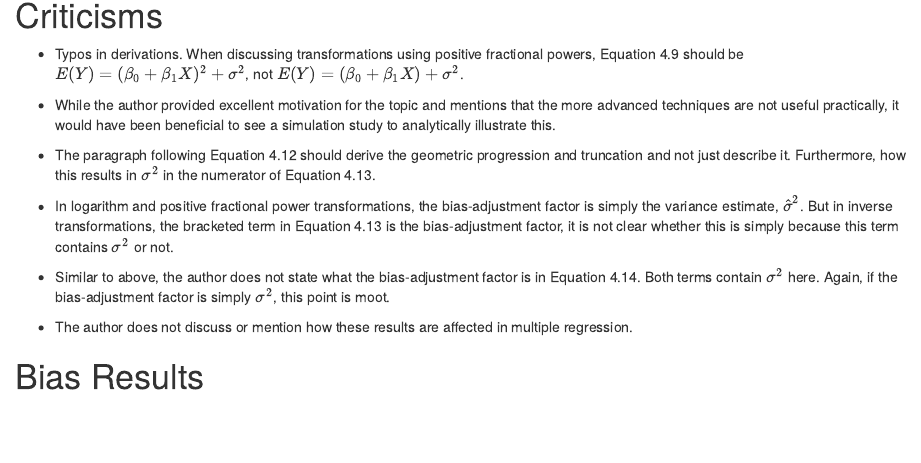
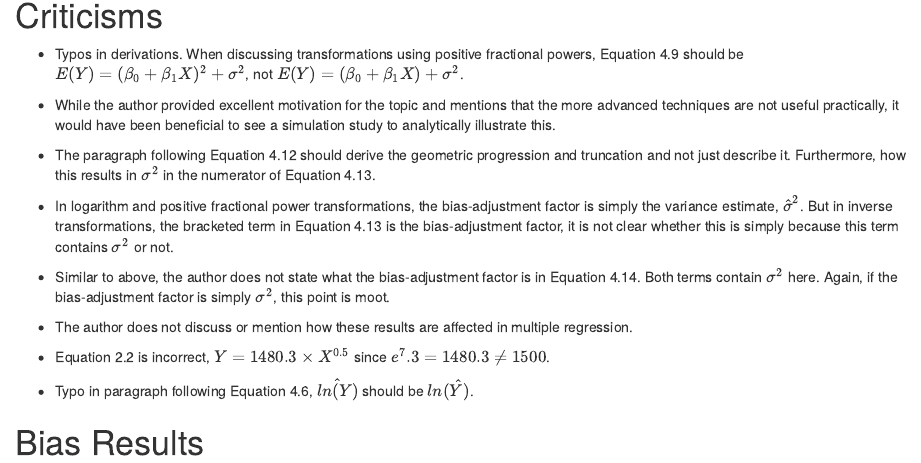
Before and after one commit to ajdurbin/STAT5514, an R Markdown document (hwk/hwk3/hw3.Rmd): the page in a window 1100 px wide, from 570 px down. Rendered offline with R 4.5, knitr and Pandoc, with nearby package versions.

Commit message:
Added more criticisms

```diff
--- a/hwk/hwk3/hw3.Rmd
+++ b/hwk/hwk3/hw3.Rmd
@@ -32,4 +32,8 @@ Overall, I thought this paper discussed a very relevant problem in my statistica
 
 - The author does not discuss or mention how these results are affected in multiple regression.
 
+- Equation 2.2 is incorrect, $Y = 1480.3 \times X^{0.5}$ since $e^7.3 = 1480.3 \ne 1500$.
+
+- Typo in paragraph following Equation 4.6, $\hat{ln(Y)}$ should be $ln(\hat{Y})$.
+
 # Bias Results
```
